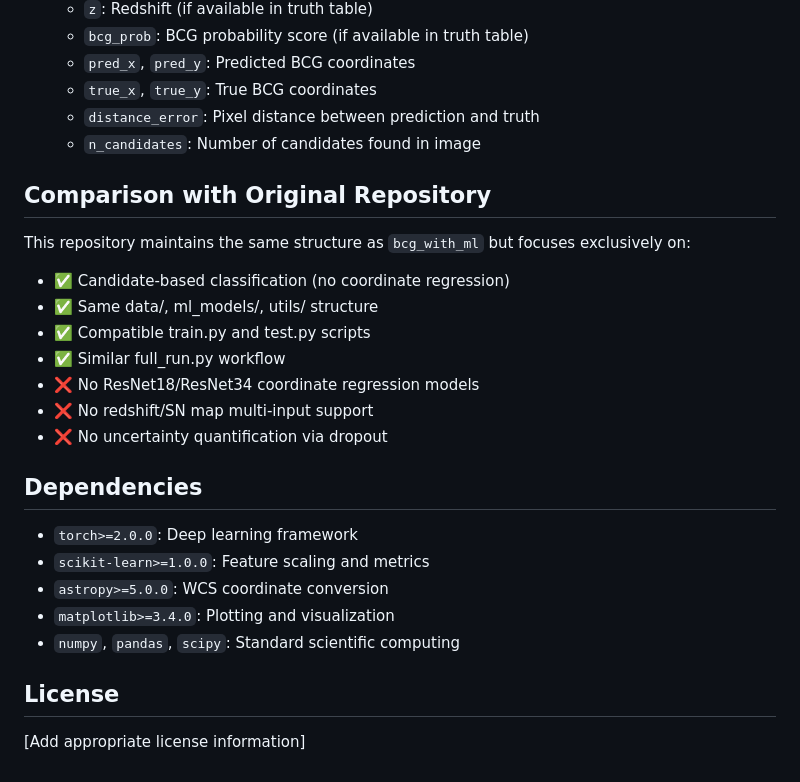
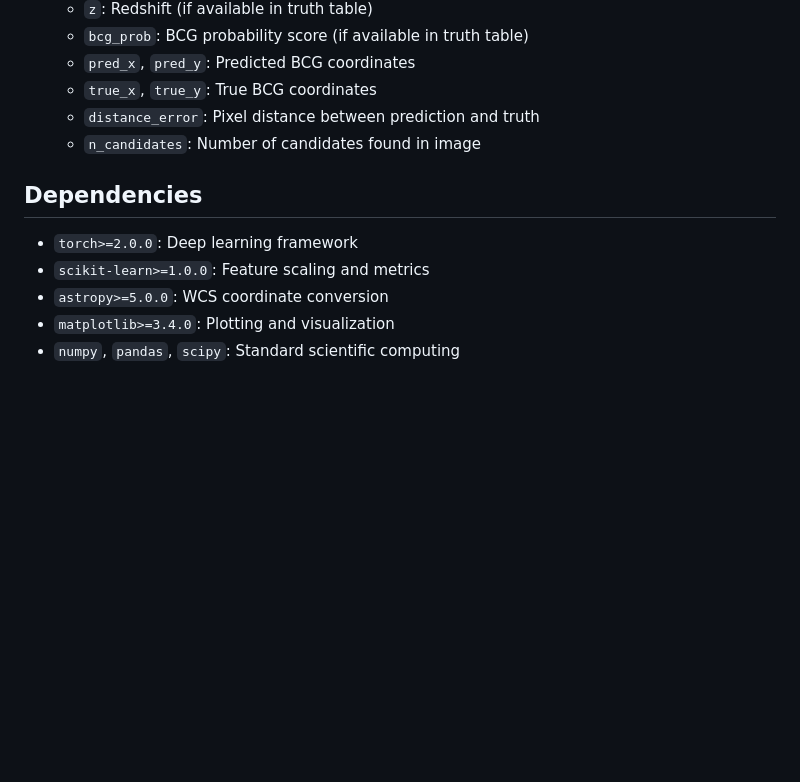
Before and after one commit to nesar/bcg_candidate_classifier, a Markdown page: README.md, the part around the change. Drawn GitHub-style; blank space fills up the shorter version.

Commit message:
sync jan15

```diff
--- a/README.md
+++ b/README.md
@@ -284,17 +284,6 @@ The system reports:
   - `distance_error`: Pixel distance between prediction and truth
   - `n_candidates`: Number of candidates found in image
 
-## Comparison with Original Repository
-
-This repository maintains the same structure as `bcg_with_ml` but focuses exclusively on:
-- ✅ Candidate-based classification (no coordinate regression)
-- ✅ Same data/, ml_models/, utils/ structure
-- ✅ Compatible train.py and test.py scripts
-- ✅ Similar full_run.py workflow
-- ❌ No ResNet18/ResNet34 coordinate regression models
-- ❌ No redshift/SN map multi-input support
-- ❌ No uncertainty quantification via dropout
-
 ## Dependencies
 
 - `torch>=2.0.0`: Deep learning framework
@@ -302,7 +291,3 @@ This repository maintains the same structure as `bcg_with_ml` but focuses exclus
 - `astropy>=5.0.0`: WCS coordinate conversion
 - `matplotlib>=3.4.0`: Plotting and visualization
 - `numpy`, `pandas`, `scipy`: Standard scientific computing
-
-## License
-
-[Add appropriate license information]
```
